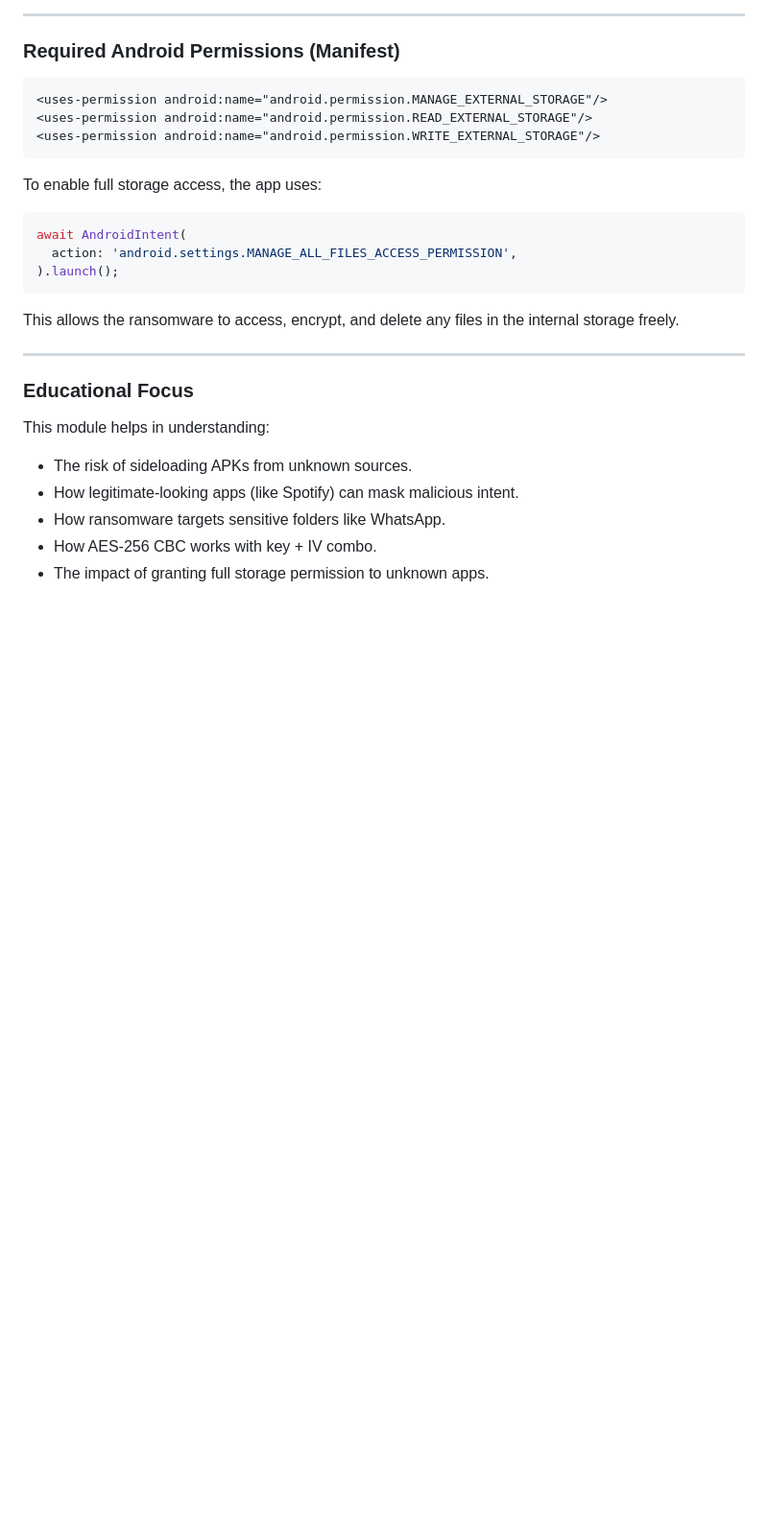
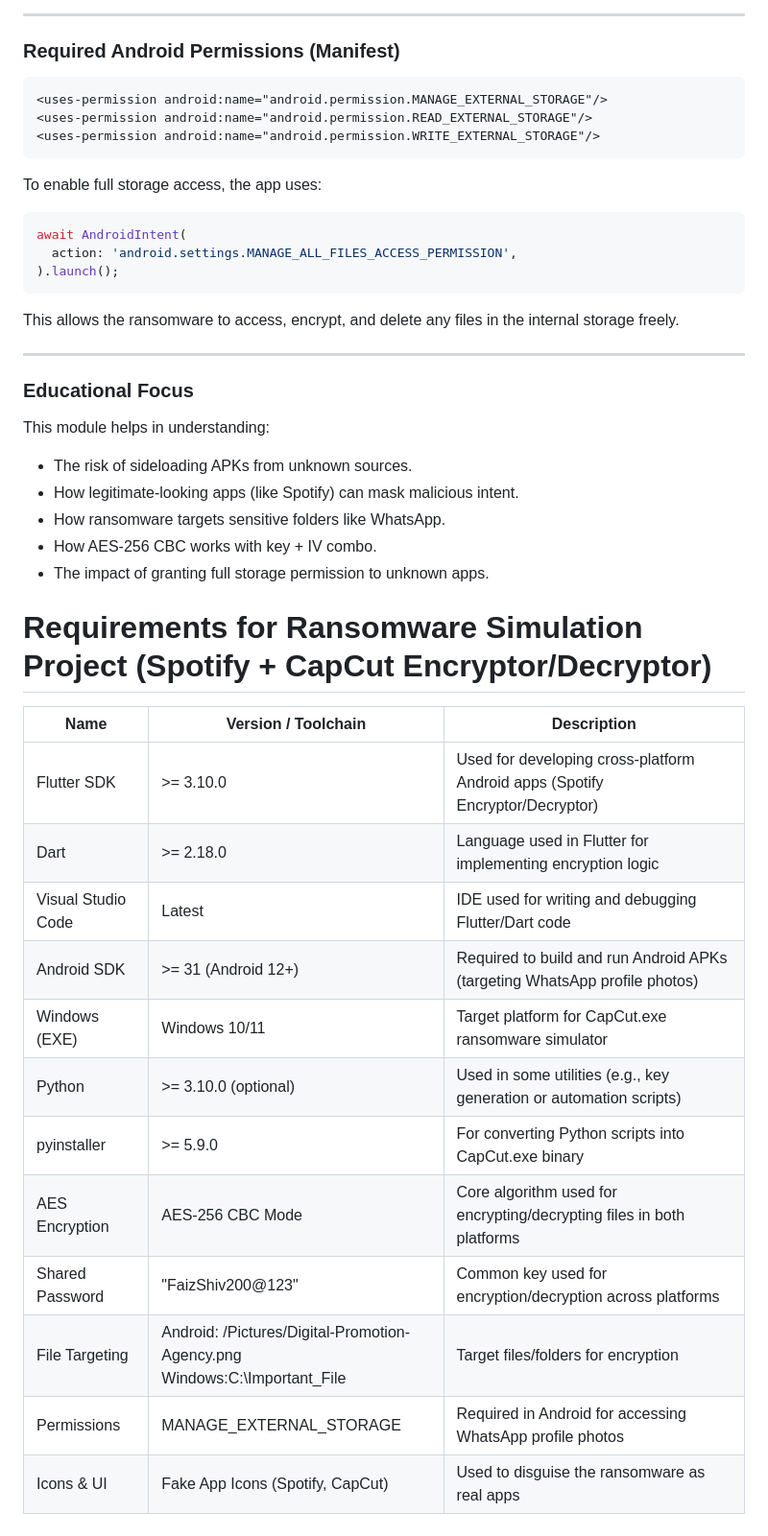
Before and after one commit to FaizalRahman01/Ransomware_Simulator, a Markdown page: README.md, the part around one of its changes. Shown at 96% size. Rendered like a GitHub page; blank space fills up the shorter version.

```diff
--- a/README.md
+++ b/README.md
@@ -735,3 +657,20 @@ This module helps in understanding:
 - How ransomware targets sensitive folders like WhatsApp.
 - How AES-256 CBC works with key + IV combo.
 - The impact of granting full storage permission to unknown apps.
+
+# Requirements for Ransomware Simulation Project (Spotify + CapCut Encryptor/Decryptor)
+
+| Name | Version / Toolchain | Description |
+|------|----------------------|-------------|
+| Flutter SDK | >= 3.10.0 | Used for developing cross-platform Android apps (Spotify Encryptor/Decryptor) |
+| Dart | >= 2.18.0 | Language used in Flutter for implementing encryption logic |
+| Visual Studio Code | Latest | IDE used for writing and debugging Flutter/Dart code |
+| Android SDK | >= 31 (Android 12+) | Required to build and run Android APKs (targeting WhatsApp profile photos) |
+| Windows (EXE) | Windows 10/11 | Target platform for CapCut.exe ransomware simulator |
+| Python | >= 3.10.0 (optional) | Used in some utilities (e.g., key generation or automation scripts) |
+| pyinstaller | >= 5.9.0 | For converting Python scripts into CapCut.exe binary |
+| AES Encryption | AES-256 CBC Mode | Core algorithm used for encrypting/decrypting files in both platforms |
+| Shared Password | "FaizShiv200@123" | Common key used for encryption/decryption across platforms |
+| File Targeting | Android: /Pictures/Digital-Promotion-Agency.png <br> Windows:C:\Important_File | Target files/folders for encryption |
+| Permissions | MANAGE_EXTERNAL_STORAGE | Required in Android for accessing WhatsApp profile photos |
+| Icons & UI | Fake App Icons (Spotify, CapCut) | Used to disguise the ransomware as real apps |
```
Also changed, not shown: other parts of README.md (+1 -79 lines).
